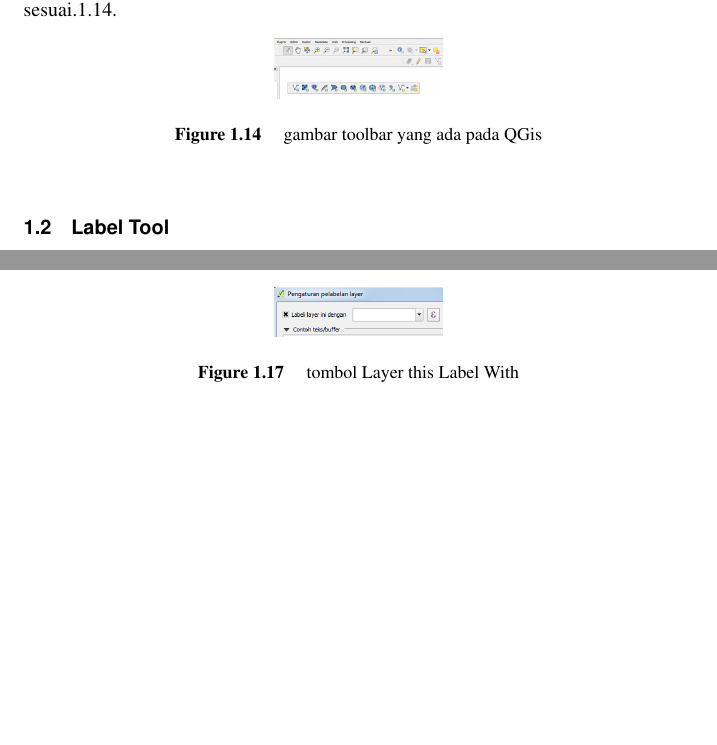
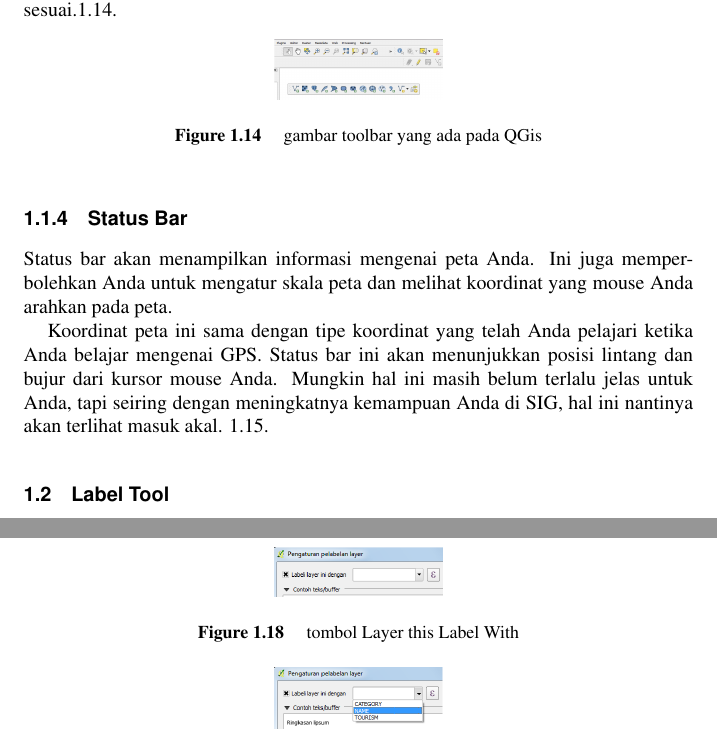
Before and after one commit to MMIAS/BapakGanteng, a LaTeX document (gis.tex, which reads chapter/Qgis.tex): two parts of pages 17 and 18 of 20 before the commit and two parts of pages 17 and 19 of 22 after it, joined at a grey line, cut so that both start at the same text, the shorter picture padded with empty space. Compiled offline with pdfLaTeX.

Commit message:
status bar

```diff
--- a/chapter/Qgis.tex
+++ b/chapter/Qgis.tex
@@ -117,3 +117,8 @@ Dengan menggerakkan mouse ke atas ikon, nama tool akan muncul untuk membantu men
     \label{toolbar1}
     \end{figure}
 
+\subsection{Status Bar}
+Status bar akan menampilkan informasi mengenai peta Anda. Ini juga memperbolehkan Anda untuk mengatur skala peta dan melihat koordinat yang mouse Anda arahkan pada peta.
+
+Koordinat peta ini sama dengan tipe koordinat yang telah Anda pelajari ketika Anda belajar mengenai GPS. Status bar ini akan menunjukkan posisi lintang dan bujur dari kursor mouse Anda.
+Mungkin hal ini masih belum terlalu jelas untuk Anda, tapi seiring dengan meningkatnya kemampuan Anda di SIG, hal ini nantinya akan terlihat masuk akal. \ref{statbar}.
@@ -120,3 +128,7 @@ Dengan menggerakkan mouse ke atas ikon, nama tool akan muncul untuk membantu men
+    \label{statbar}
+    \end{figure}
+
+
 \section{Label Tool}
 Label dapat ditambahkan ke dalam peta untuk menunjukkan informasi tentang objek. Suatu layer vektor dapat memiliki label yang berkaitan dengan layer tersebut. Label bergantung pada data atribut dari layer terkait.
 Ada beberapa cara untuk menambahkan label pada QGIS, tetapi beberapa cara lebih baik dibandingkan yang lain. Dapat dilihat ketika membuka jendela properti dari sebuah layer, terdapat tabs yang bertuliskan "Labels". Walaupun tab ini dirancang untuk memberikan label pada peta yang dibuat, tab ini fungsinya tidak sebaik "Tool Label", yang akan dipelajari pada bagian ini. Sebelum mengakses Tool Label, harus dipastikan bahwa fitur tersebut telah diaktifkan. Berikut langkah-langkahnya :
```
Also changed, not shown: chapter/Qgis.tex (3 more changed lines).
